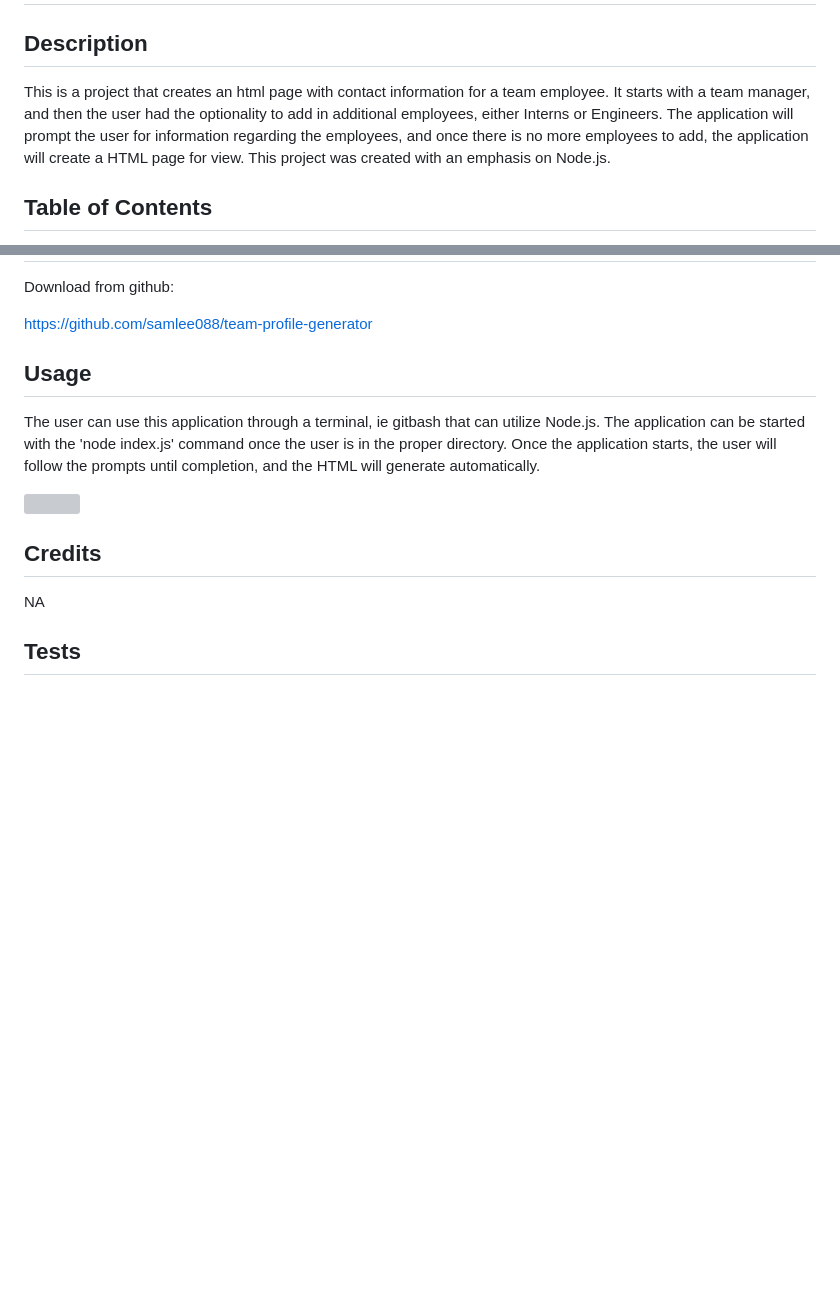
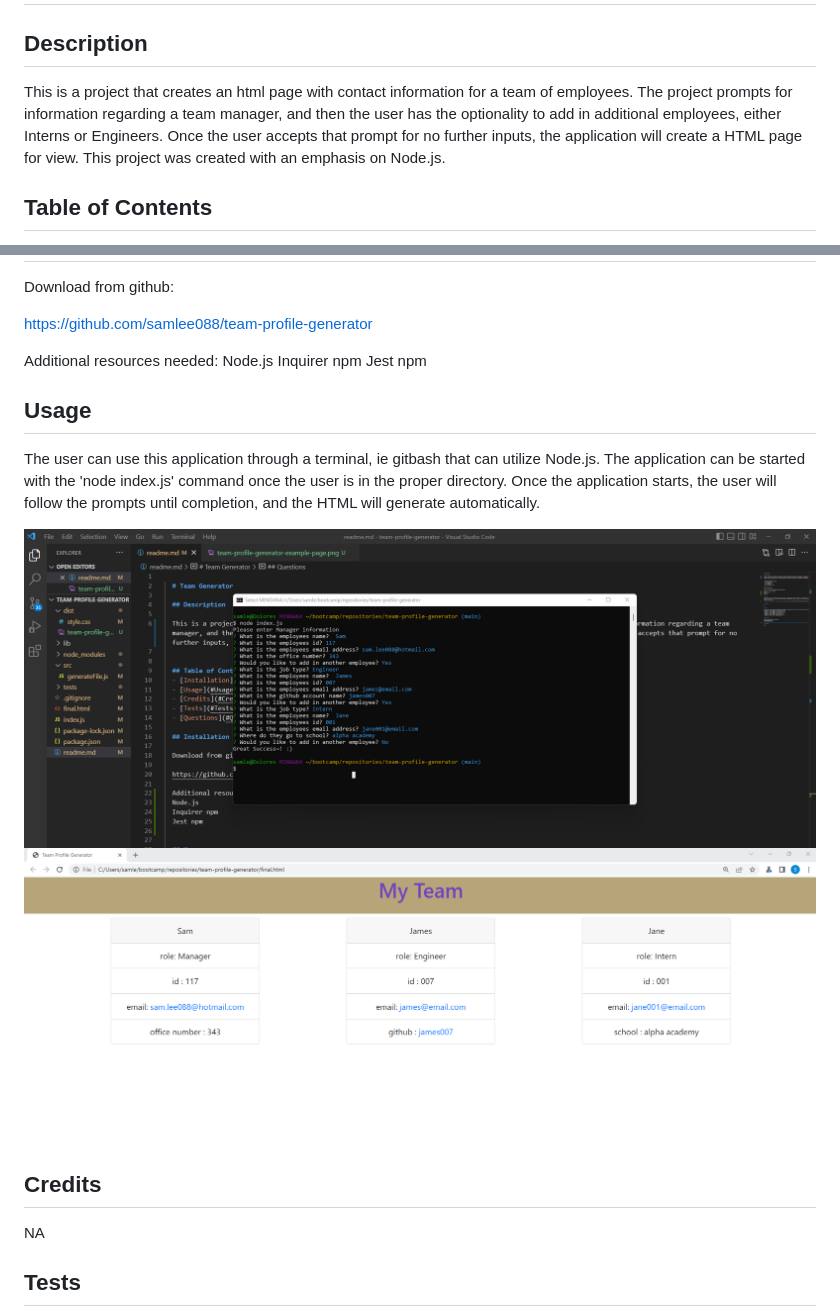
Before and after one commit to samlee088/team-profile-generator, a Markdown page: readme.md, 2 parts joined by grey strips. Drawn GitHub-style; pictures changed too: dist/team-profile-generator-example-page-2.png (added), dist/team-profile-generator-example-page.png (added); blank space fills up the shorter version; grey boxes are pictures that could not be loaded.

```diff
--- a/readme.md
+++ b/readme.md
@@ -3,7 +3,7 @@
 
   ## Description
 
-  This is a project that creates an html page with contact information for a team employee. It starts with a team manager, and then the user had the optionality to add in additional employees, either Interns or Engineers. The application will prompt the user for information regarding the employees, and once there is no more employees to add, the application will create a HTML page for view. This project was created with an emphasis on Node.js.
+  This is a project that creates an html page with contact information for a team of employees. The project prompts for information regarding a team manager, and then the user has the optionality to add in additional employees, either Interns or Engineers. Once the user accepts that prompt for no further inputs, the application will create a HTML page for view. This project was created with an emphasis on Node.js.
 
 
   ## Table of Contents
@@ -19,12 +19,18 @@
 
   https://github.com/samlee088/team-profile-generator
 
+  Additional resources needed:
+  Node.js
+  Inquirer npm
+  Jest npm
+
 
   ## Usage
 
   The user can use this application through a terminal, ie gitbash that can utilize Node.js. The application can be started with the 'node index.js' command once the user is in the proper directory. Once the application starts, the user will follow the prompts until completion, and the HTML will generate automatically.
 
-  ![]()
+![example screenshot of the final product with example data ran through github](./dist/team-profile-generator-example-page-2.png)
+![example screenshot of the final product with example data html viewpage](./dist/team-profile-generator-example-page.png)
 
 
   ## Credits
```
Also changed, not shown: other parts of readme.md (+1 -0 lines), 11 other files.
